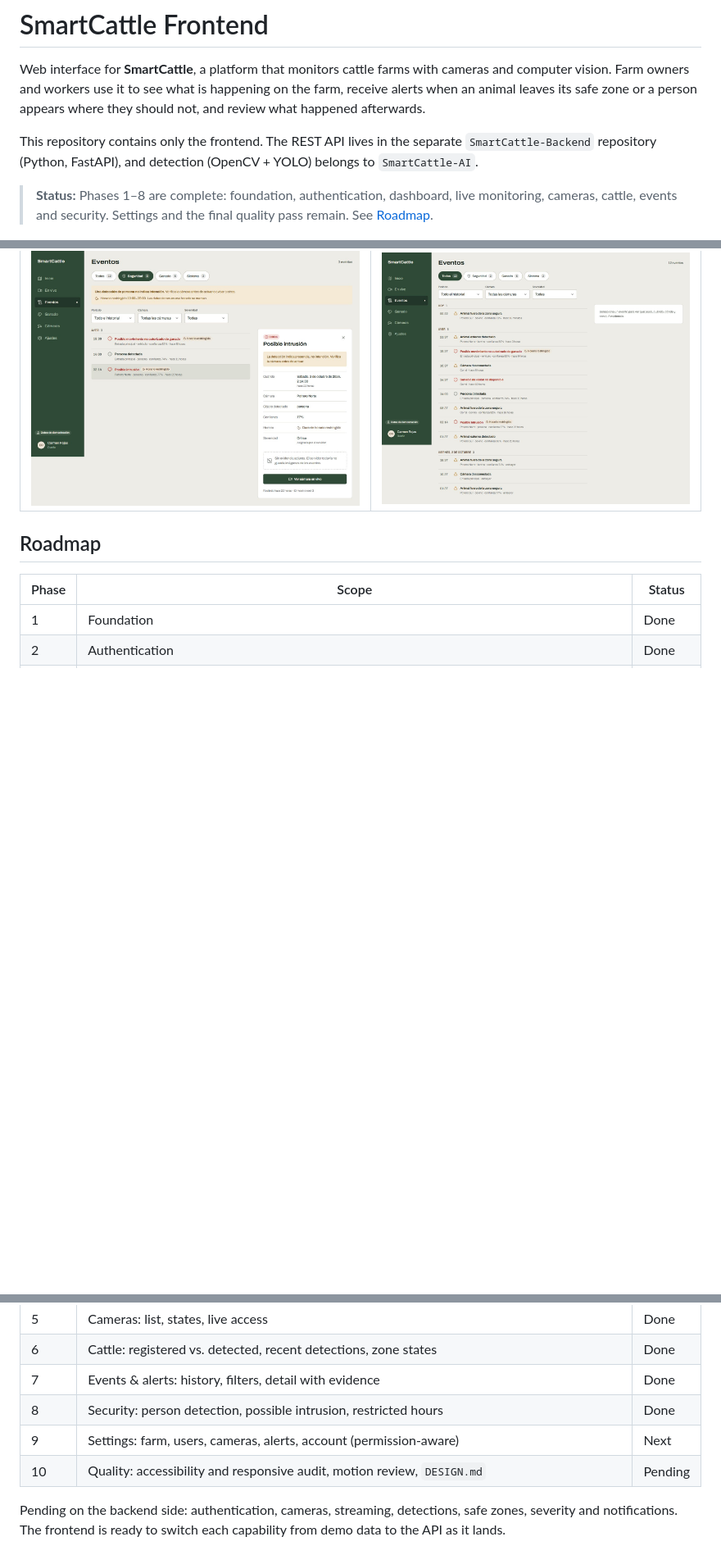
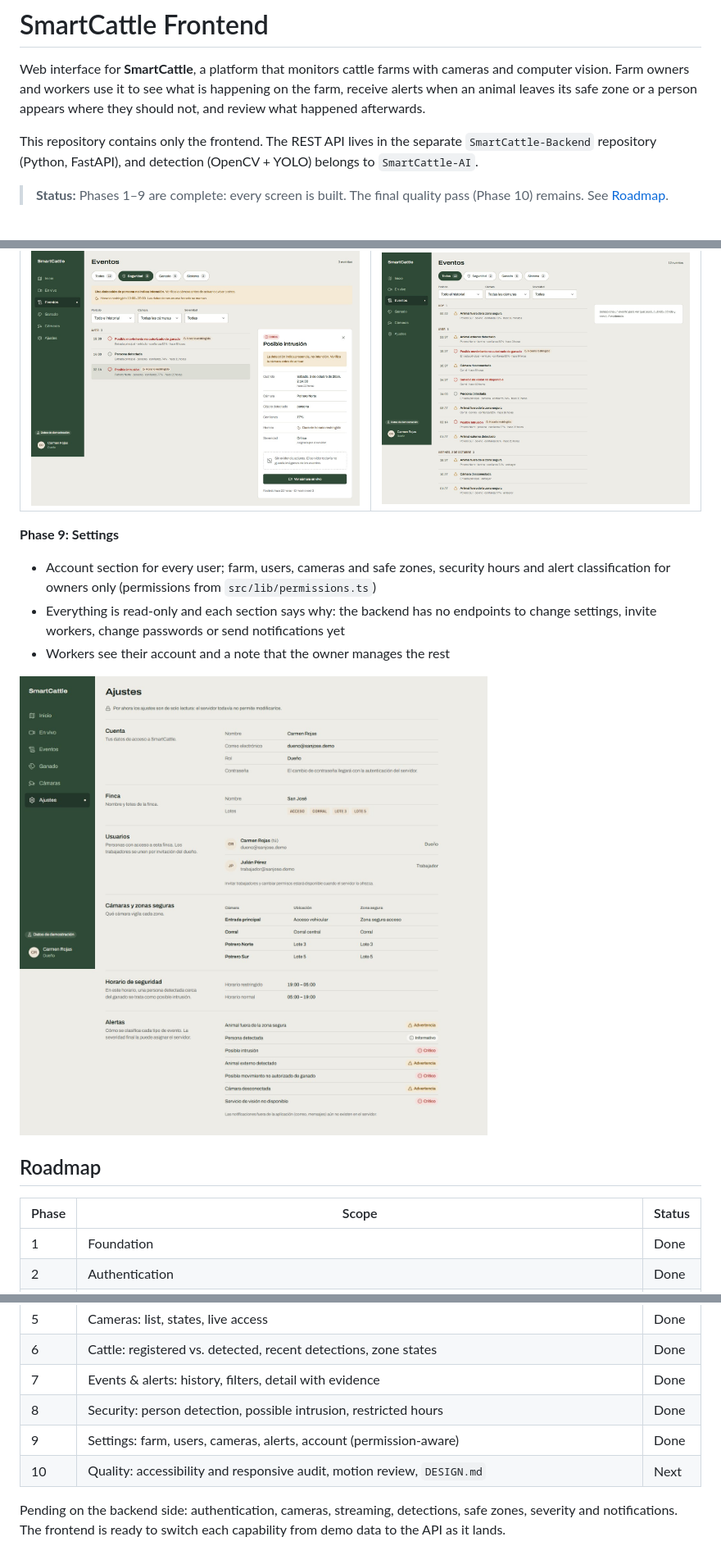
Before and after one commit to walterjojoa/FRONTED-SMARTCATTLE2.0, a Markdown page: README.md, 3 parts joined by grey strips. Shown at 82% size. Rendered like a GitHub page; pictures changed too: docs/screenshots/settings-desktop.jpg (added); blank space fills up the shorter version.

Commit message:
Document settings in README

```diff
--- a/README.md
+++ b/README.md
@@ -4,7 +4,7 @@ Web interface for **SmartCattle**, a platform that monitors cattle farms with ca
 
 This repository contains only the frontend. The REST API lives in the separate `SmartCattle-Backend` repository (Python, FastAPI), and detection (OpenCV + YOLO) belongs to `SmartCattle-AI`.
 
-> **Status:** Phases 1–8 are complete: foundation, authentication, dashboard, live monitoring, cameras, cattle, events and security. Settings and the final quality pass remain. See [Roadmap](#roadmap).
+> **Status:** Phases 1–9 are complete: every screen is built. The final quality pass (Phase 10) remains. See [Roadmap](#roadmap).
 
 ![Dashboard with farm plan, herd summary and field log](docs/screenshots/dashboard-desktop.jpg)
 
@@ -515,6 +515,13 @@ Each change is also reviewed with desktop (1440 px) and mobile (390 px) screensh
 |---|---|
 | ![Security tab](docs/screenshots/events-security-desktop.jpg) | ![Events history](docs/screenshots/events-desktop.jpg) |
 
+**Phase 9: Settings**
+- Account section for every user; farm, users, cameras and safe zones, security hours and alert classification for owners only (permissions from `src/lib/permissions.ts`)
+- Everything is read-only and each section says why: the backend has no endpoints to change settings, invite workers, change passwords or send notifications yet
+- Workers see their account and a note that the owner manages the rest
+
+![Settings page](docs/screenshots/settings-desktop.jpg)
+
 ## Roadmap
 
 | Phase | Scope | Status |
@@ -527,8 +534,8 @@ Each change is also reviewed with desktop (1440 px) and mobile (390 px) screensh
 | 6 | Cattle: registered vs. detected, recent detections, zone states | Done |
 | 7 | Events & alerts: history, filters, detail with evidence | Done |
 | 8 | Security: person detection, possible intrusion, restricted hours | Done |
-| 9 | Settings: farm, users, cameras, alerts, account (permission-aware) | Next |
-| 10 | Quality: accessibility and responsive audit, motion review, `DESIGN.md` | Pending |
+| 9 | Settings: farm, users, cameras, alerts, account (permission-aware) | Done |
+| 10 | Quality: accessibility and responsive audit, motion review, `DESIGN.md` | Next |
 
 Pending on the backend side: authentication, cameras, streaming, detections, safe zones, severity and notifications. The frontend is ready to switch each capability from demo data to the API as it lands.
 
```
